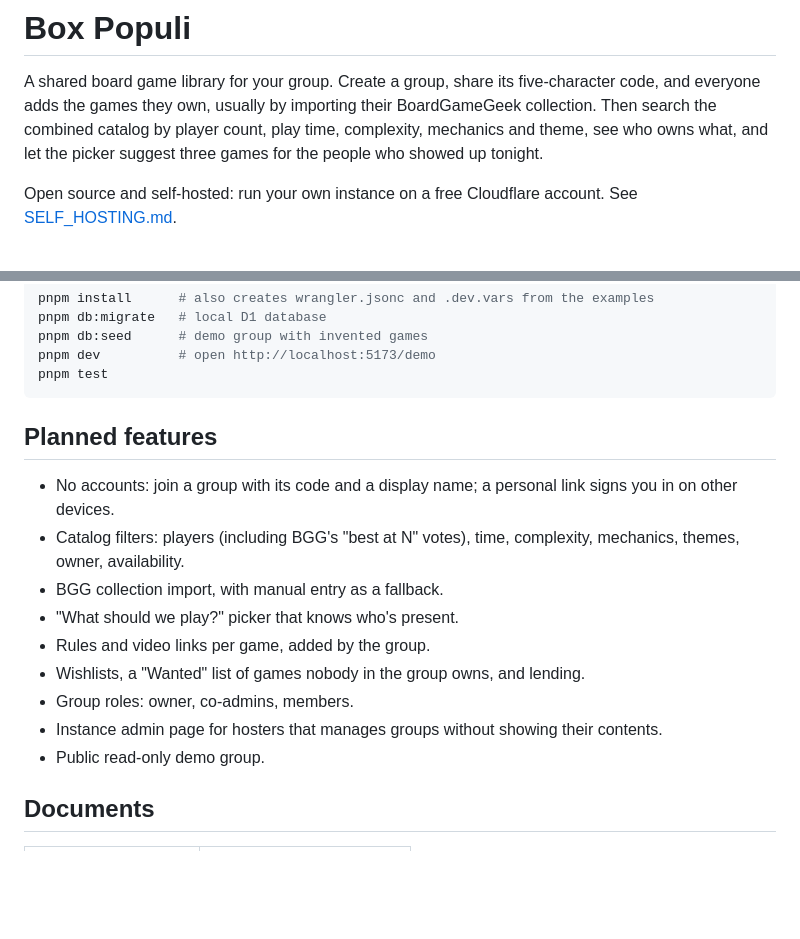
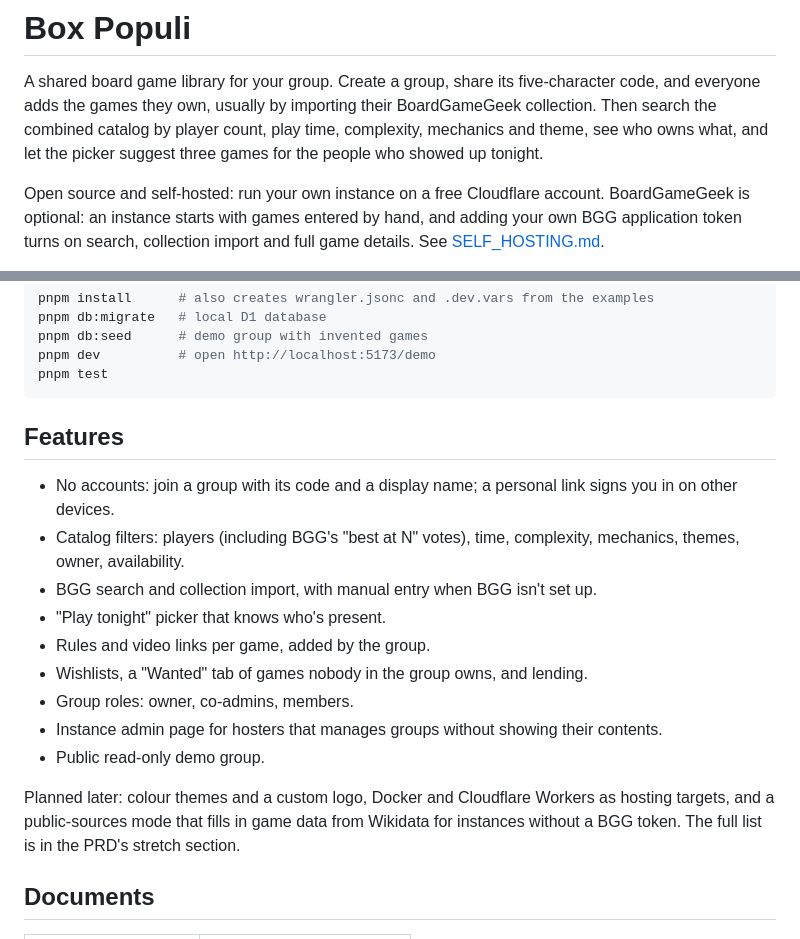
Before and after one commit to muymra/box-populi, a Markdown page: README.md, 2 parts joined by grey strips. GitHub-like rendering; blank space fills up the shorter version.

````diff
--- a/README.md
+++ b/README.md
@@ -2,5 +2,5 @@
 
 A shared board game library for your group. Create a group, share its five-character code, and everyone adds the games they own, usually by importing their BoardGameGeek collection. Then search the combined catalog by player count, play time, complexity, mechanics and theme, see who owns what, and let the picker suggest three games for the people who showed up tonight.
 
-Open source and self-hosted: run your own instance on a free Cloudflare account. See [SELF_HOSTING.md](./SELF_HOSTING.md).
+Open source and self-hosted: run your own instance on a free Cloudflare account. BoardGameGeek is optional: an instance starts with games entered by hand, and adding your own BGG application token turns on search, collection import and full game details. See [SELF_HOSTING.md](./SELF_HOSTING.md).
 
@@ -18,17 +28,19 @@ pnpm dev          # open http://localhost:5173/demo
 pnpm test
 ```
 
-## Planned features
+## Features
 
 - No accounts: join a group with its code and a display name; a personal link signs you in on other devices.
 - Catalog filters: players (including BGG's "best at N" votes), time, complexity, mechanics, themes, owner, availability.
-- BGG collection import, with manual entry as a fallback.
-- "What should we play?" picker that knows who's present.
+- BGG search and collection import, with manual entry when BGG isn't set up.
+- "Play tonight" picker that knows who's present.
 - Rules and video links per game, added by the group.
-- Wishlists, a "Wanted" list of games nobody in the group owns, and lending.
+- Wishlists, a "Wanted" tab of games nobody in the group owns, and lending.
 - Group roles: owner, co-admins, members.
 - Instance admin page for hosters that manages groups without showing their contents.
 - Public read-only demo group.
+
+Planned later: colour themes and a custom logo, Docker and Cloudflare Workers as hosting targets, and a public-sources mode that fills in game data from Wikidata for instances without a BGG token. The full list is in the PRD's stretch section.
 
 ## Documents
 
````
Also changed, not shown: other parts of README.md (+11 -1 lines), STATUS.md (+3 -2 lines), TECH.md (+13 -3 lines), docs/screenshots/game-phone-dark.png (added), docs/screenshots/picker-desktop.png (added), docs/screenshots/shelf-desktop.png (added), docs/screenshots/shelf-phone.png (added), 7 other files.
